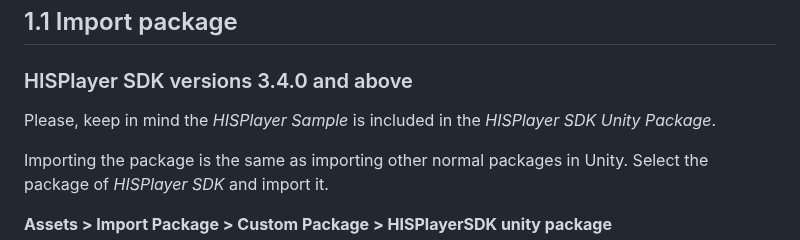
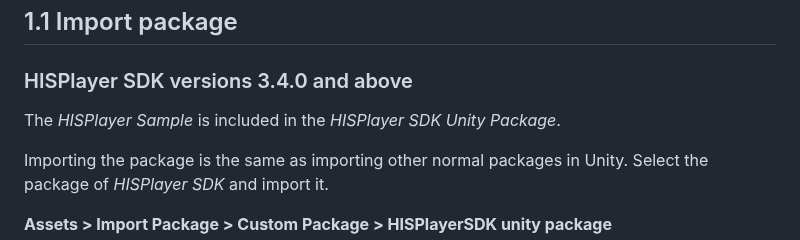
Before and after one commit to HISPlayer/UnityWindows-SDK, a Markdown page: setup-guide.md, the part around the change. Rendered like a GitHub page.

```diff
--- a/setup-guide.md
+++ b/setup-guide.md
@@ -23,7 +23,7 @@ It's also possible to import the [HISPlayer Sample](https://hisplayer.github.io/
 
 ### HISPlayer SDK versions 3.4.0 and above
 
-Please, keep in mind the _HISPlayer Sample_ is included in the _HISPlayer SDK Unity Package_.
+The _HISPlayer Sample_ is included in the _HISPlayer SDK Unity Package_.
 
 Importing the package is the same as importing other normal packages in Unity.
 Select the package of _HISPlayer SDK_ and import it.
```
